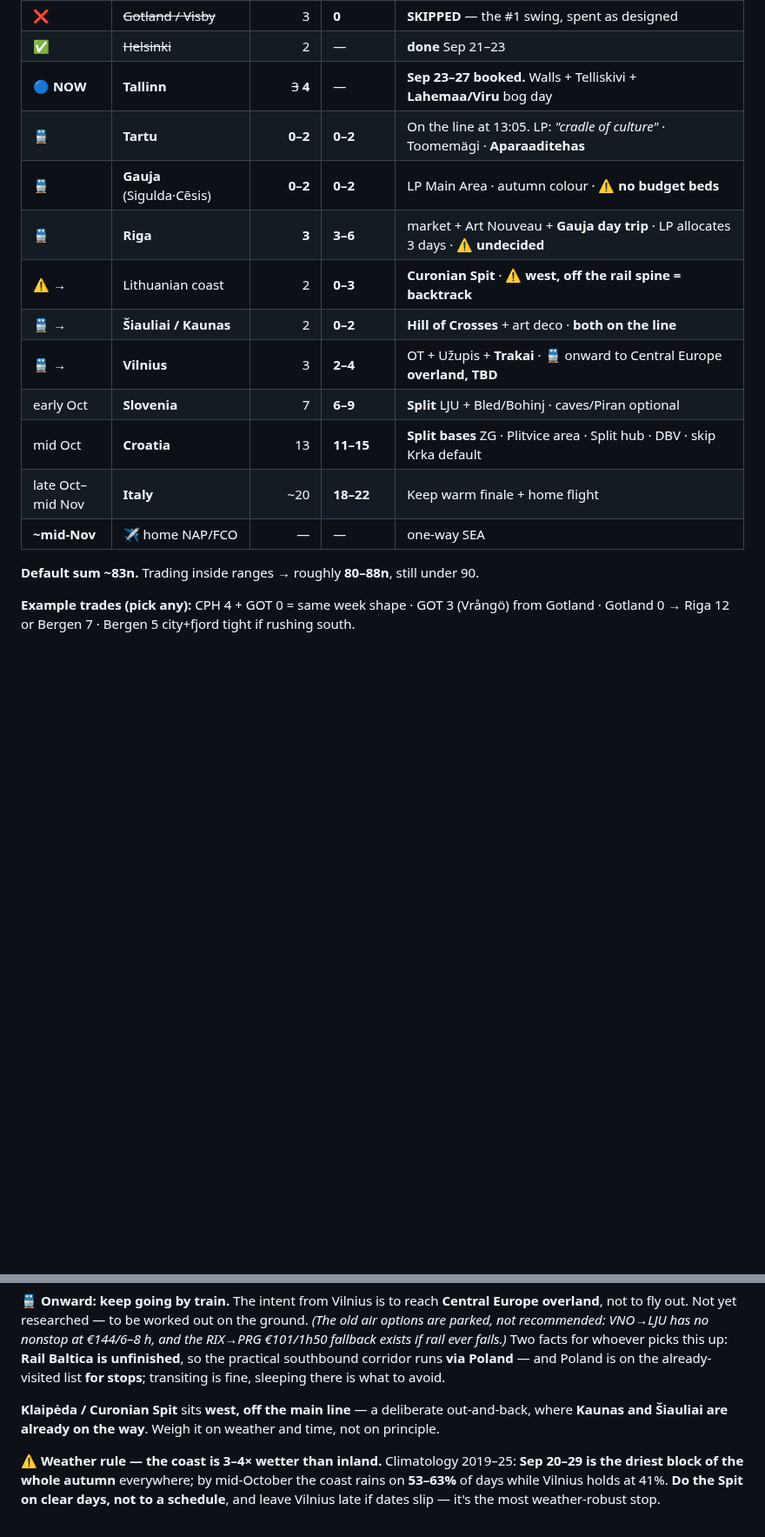
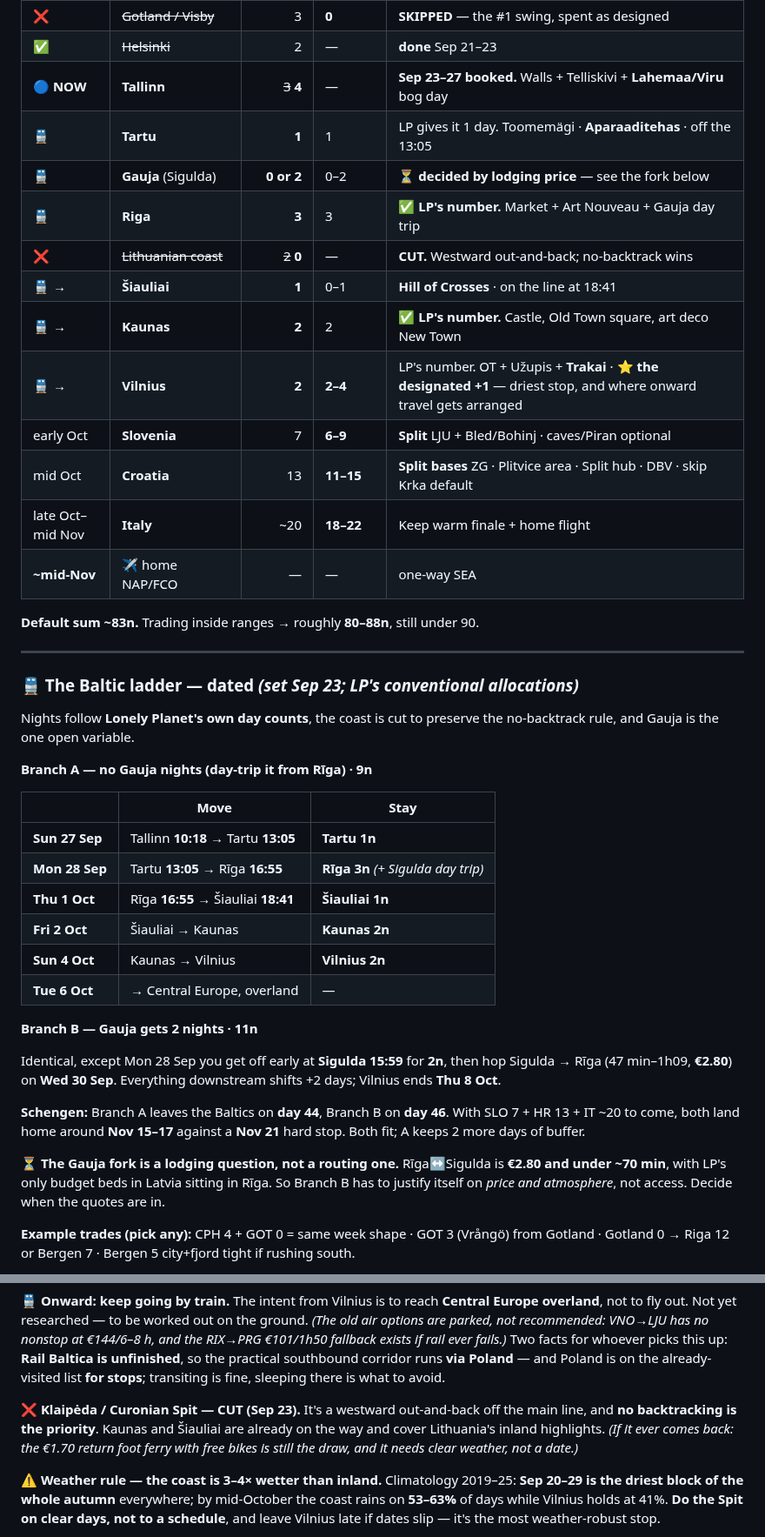
Before and after one commit to YellowViking/sabbatical-2026, a Markdown page: itinerary.md, 2 parts joined by grey strips. Shown at 87% size. Rendered like a GitHub page; blank space fills up the shorter version.

Commit message:
Lock Baltic night counts to Lonely Planet's allocations; cut the coast
Decisions:
- Night counts follow LP's conventional day counts rather than the repo's
  old "sponge base" logic: Tartu 1, Riga 3, Siauliai 1, Kaunas 2,
  Vilnius 2 (+1 held in reserve - it's the driest stop and where onward
  travel gets arranged).
- Lithuanian coast / Curonian Spit CUT. It's a westward out-and-back and
  no backtracking is the priority. Kaunas and Siauliai are already on the
  line and cover the inland highlights.
- Gauja is the single open variable: 0 nights (day-trip from Riga) or 2.
  Decided on lodging quotes, not routing.

Added a dated ladder to itinerary.md section 1 with both branches:
Branch A 9n leaves the Baltics on Schengen day 44, Branch B 11n on day 46.
With Slovenia 7 + Croatia 13 + Italy ~20 still to come, both land home
around Nov 15-17 against the Nov 21 cap.

Corrected a number I had wrong: Riga<->Sigulda is EUR 2.80 and
47 min - 1h09 (verified), not the 56 min I quoted. Cheap and frequent
enough that access is a non-issue - so sleeping in the valley has to win
on price and autumn atmosphere, not convenience.

Co-Authored-By: Claude Opus 5 (1M context) <noreply@anthropic.com>

```diff
--- a/itinerary.md
+++ b/itinerary.md
@@ -65,18 +65,44 @@
 | ❌ | ~~Gotland / Visby~~ | 3 | **0** | **SKIPPED** — the #1 swing, spent as designed |
 | ✅ | ~~Helsinki~~ | 2 | — | **done** Sep 21–23 |
 | 🔵 **NOW** | **Tallinn** | ~~3~~ **4** | — | **Sep 23–27 booked.** Walls + Telliskivi + **Lahemaa/Viru** bog day |
-| 🚆 | **Tartu** | **0–2** | **0–2** | On the line at 13:05. LP: *"cradle of culture"* · Toomemägi · **Aparaaditehas** |
-| 🚆 | **Gauja** (Sigulda·Cēsis) | **0–2** | **0–2** | LP Main Area · autumn colour · ⚠️ **no budget beds** |
-| 🚆 | **Riga** | **3** | **3–6** | market + Art Nouveau + **Gauja day trip** · LP allocates 3 days · ⚠️ **undecided** |
-| ⚠️ → | Lithuanian coast | 2 | **0–3** | **Curonian Spit** · ⚠️ **west, off the rail spine = backtrack** |
-| 🚆 → | **Šiauliai / Kaunas** | 2 | **0–2** | **Hill of Crosses** + art deco · **both on the line** |
-| 🚆 → | **Vilnius** | 3 | **2–4** | OT + Užupis + **Trakai** · 🚆 onward to Central Europe **overland, TBD** |
+| 🚆 | **Tartu** | **1** | 1 | LP gives it 1 day. Toomemägi · **Aparaaditehas** · off the 13:05 |
+| 🚆 | **Gauja** (Sigulda) | **0 or 2** | 0–2 | ⏳ **decided by lodging price** — see the fork below |
+| 🚆 | **Riga** | **3** | 3 | ✅ **LP's number.** Market + Art Nouveau + Gauja day trip |
+| ❌ | ~~Lithuanian coast~~ | ~~2~~ **0** | — | **CUT.** Westward out-and-back; no-backtrack wins |
+| 🚆 → | **Šiauliai** | **1** | 0–1 | **Hill of Crosses** · on the line at 18:41 |
+| 🚆 → | **Kaunas** | **2** | 2 | ✅ **LP's number.** Castle, Old Town square, art deco New Town |
+| 🚆 → | **Vilnius** | **2** | **2–4** | LP's number. OT + Užupis + **Trakai** · ⭐ **the designated +1** — driest stop, and where onward travel gets arranged |
 | early Oct | **Slovenia** | 7 | **6–9** | **Split** LJU + Bled/Bohinj · caves/Piran optional |
 | mid Oct | **Croatia** | 13 | **11–15** | **Split bases** ZG · Plitvice area · Split hub · DBV · skip Krka default |
 | late Oct–mid Nov | **Italy** | ~20 | **18–22** | Keep warm finale + home flight |
 | **~mid-Nov** | ✈ home NAP/FCO | — | — | one-way SEA |
 
 **Default sum ~83n.** Trading inside ranges → roughly **80–88n**, still under 90.
+
+---
+
+### 🚆 The Baltic ladder — dated *(set Sep 23; LP's conventional allocations)*
+
+Nights follow **Lonely Planet's own day counts**, the coast is cut to preserve the no-backtrack rule, and Gauja is the one open variable.
+
+**Branch A — no Gauja nights (day-trip it from Rīga) · 9n**
+
+| | Move | Stay |
+|---|---|---|
+| **Sun 27 Sep** | Tallinn **10:18** → Tartu **13:05** | **Tartu 1n** |
+| **Mon 28 Sep** | Tartu **13:05** → Rīga **16:55** | **Rīga 3n** *(+ Sigulda day trip)* |
+| **Thu 1 Oct** | Rīga **16:55** → Šiauliai **18:41** | **Šiauliai 1n** |
+| **Fri 2 Oct** | Šiauliai → Kaunas | **Kaunas 2n** |
+| **Sun 4 Oct** | Kaunas → Vilnius | **Vilnius 2n** |
+| **Tue 6 Oct** | → Central Europe, overland | — |
+
+**Branch B — Gauja gets 2 nights · 11n**
+
+Identical, except Mon 28 Sep you get off early at **Sigulda 15:59** for **2n**, then hop Sigulda → Rīga (47 min–1h09, **€2.80**) on **Wed 30 Sep**. Everything downstream shifts +2 days; Vilnius ends **Thu 8 Oct**.
+
+**Schengen:** Branch A leaves the Baltics on **day 44**, Branch B on **day 46**. With SLO 7 + HR 13 + IT ~20 to come, both land home around **Nov 15–17** against a **Nov 21** hard stop. Both fit; A keeps 2 more days of buffer.
+
+⏳ **The Gauja fork is a lodging question, not a routing one.** Rīga↔Sigulda is **€2.80 and under ~70 min**, with LP's only budget beds in Latvia sitting in Rīga. So Branch B has to justify itself on *price and atmosphere*, not access. Decide when the quotes are in.
 
 **Example trades (pick any):** CPH 4 + GOT 0 = same week shape · GOT 3 (Vrångö) from Gotland · Gotland 0 → Riga 12 or Bergen 7 · Bergen 5 city+fjord tight if rushing south.
 
@@ -184,7 +210,7 @@ Ferry Nynäshamn → Visby. **Skip entirely** for Schengen slack or to fund CPH/
 
 🚆 **Onward: keep going by train.** The intent from Vilnius is to reach **Central Europe overland**, not to fly out. Not yet researched — to be worked out on the ground. *(The old air options are parked, not recommended: VNO→LJU has no nonstop at €144/6–8 h, and the RIX→PRG €101/1h50 fallback exists if rail ever fails.)* Two facts for whoever picks this up: **Rail Baltica is unfinished**, so the practical southbound corridor runs **via Poland** — and Poland is on the already-visited list **for stops**; transiting is fine, sleeping there is what to avoid.
 
-**Klaipėda / Curonian Spit** sits **west, off the main line** — a deliberate out-and-back, where **Kaunas and Šiauliai are already on the way**. Weigh it on weather and time, not on principle.
+❌ **Klaipėda / Curonian Spit — CUT (Sep 23).** It's a westward out-and-back off the main line, and **no backtracking is the priority**. Kaunas and Šiauliai are already on the way and cover Lithuania's inland highlights. *(If it ever comes back: the €1.70 return foot ferry with free bikes is still the draw, and it needs clear weather, not a date.)*
 
 ⚠️ **Weather rule — the coast is 3–4× wetter than inland.** Climatology 2019–25: **Sep 20–29 is the driest block of the whole autumn** everywhere; by mid-October the coast rains on **53–63%** of days while Vilnius holds at 41%. **Do the Spit on clear days, not to a schedule**, and leave Vilnius late if dates slip — it's the most weather-robust stop.
 
```
Also changed, not shown: other parts of itinerary.md (+2 -2 lines), RESUME.md (+4 -4 lines).
